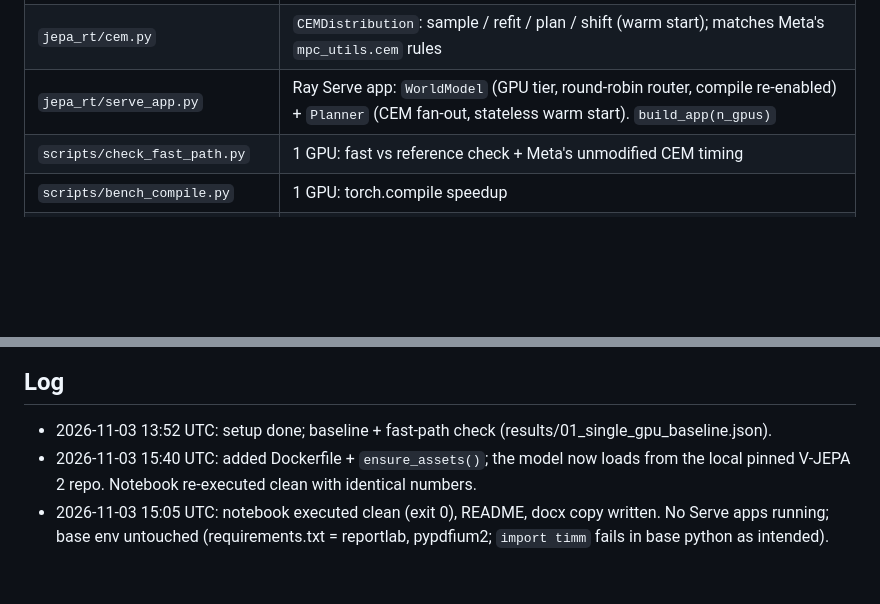
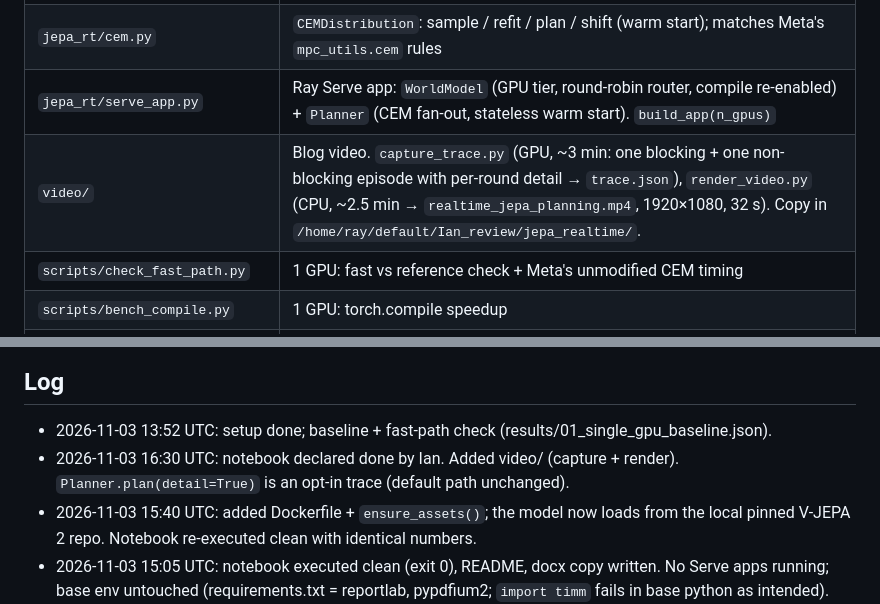
Before and after one commit to anyscale/robotics_world_model_inference, a Markdown page: v3_realtime_inference_for_jepa/HANDOFF.md, 2 parts joined by grey strips. Drawn GitHub-style; blank space fills up the shorter version.

```diff
--- a/v3_realtime_inference_for_jepa/HANDOFF.md
+++ b/v3_realtime_inference_for_jepa/HANDOFF.md
@@ -44,6 +44,7 @@ If the cluster restarts, all agent memory is gone. This file plus `results/` is
 | `jepa_rt/model.py` | `WorldModelCore`: load, `encode(frame)`, `score(z, pose, z_goal, actions[S,H,7]) -> energy[S]`. `fast=True` = bf16 + KV cache across rollout steps + flash SDPA + GPU pose update; `fast=False` = reference math |
 | `jepa_rt/cem.py` | `CEMDistribution`: sample / refit / plan / shift (warm start); matches Meta's `mpc_utils.cem` rules |
 | `jepa_rt/serve_app.py` | Ray Serve app: `WorldModel` (GPU tier, round-robin router, compile re-enabled) + `Planner` (CEM fan-out, stateless warm start). `build_app(n_gpus)` |
+| `video/` | Blog video. `capture_trace.py` (GPU, ~3 min: one blocking + one non-blocking episode with per-round detail → `trace.json`), `render_video.py` (CPU, ~2.5 min → `realtime_jepa_planning.mp4`, 1920×1080, 32 s). Copy in `/home/ray/default/Ian_review/jepa_realtime/`. |
 | `scripts/check_fast_path.py` | 1 GPU: fast vs reference check + Meta's unmodified CEM timing |
 | `scripts/bench_compile.py` | 1 GPU: torch.compile speedup |
 | `scripts/bench_scaling.py` | Serve app at 8/4/2/1 GPUs -> results/03_scaling.json |
@@ -86,6 +87,7 @@ If the cluster restarts, all agent memory is gone. This file plus `results/` is
 
 ## Log
 - 2026-11-03 13:52 UTC: setup done; baseline + fast-path check (results/01_single_gpu_baseline.json).
+- 2026-11-03 16:30 UTC: notebook declared done by Ian. Added video/ (capture + render). `Planner.plan(detail=True)` is an opt-in trace (default path unchanged).
 - 2026-11-03 15:40 UTC: added Dockerfile + `ensure_assets()`; the model now loads from the local pinned V-JEPA 2 repo. Notebook re-executed clean with identical numbers.
 - 2026-11-03 15:05 UTC: notebook executed clean (exit 0), README, docx copy written. No Serve apps running; base env untouched (requirements.txt = reportlab, pypdfium2; `import timm` fails in base python as intended).
 - 2026-11-03 14:45 UTC: scaling, closed-loop, non-blocking done + figures. Next: notebook, README, docx copy.
```
Also changed, not shown: v3_realtime_inference_for_jepa/README.md (+1 -0 lines), v3_realtime_inference_for_jepa/images/architecture.png, v3_realtime_inference_for_jepa/images/closed_loop.png, 10 other files.
